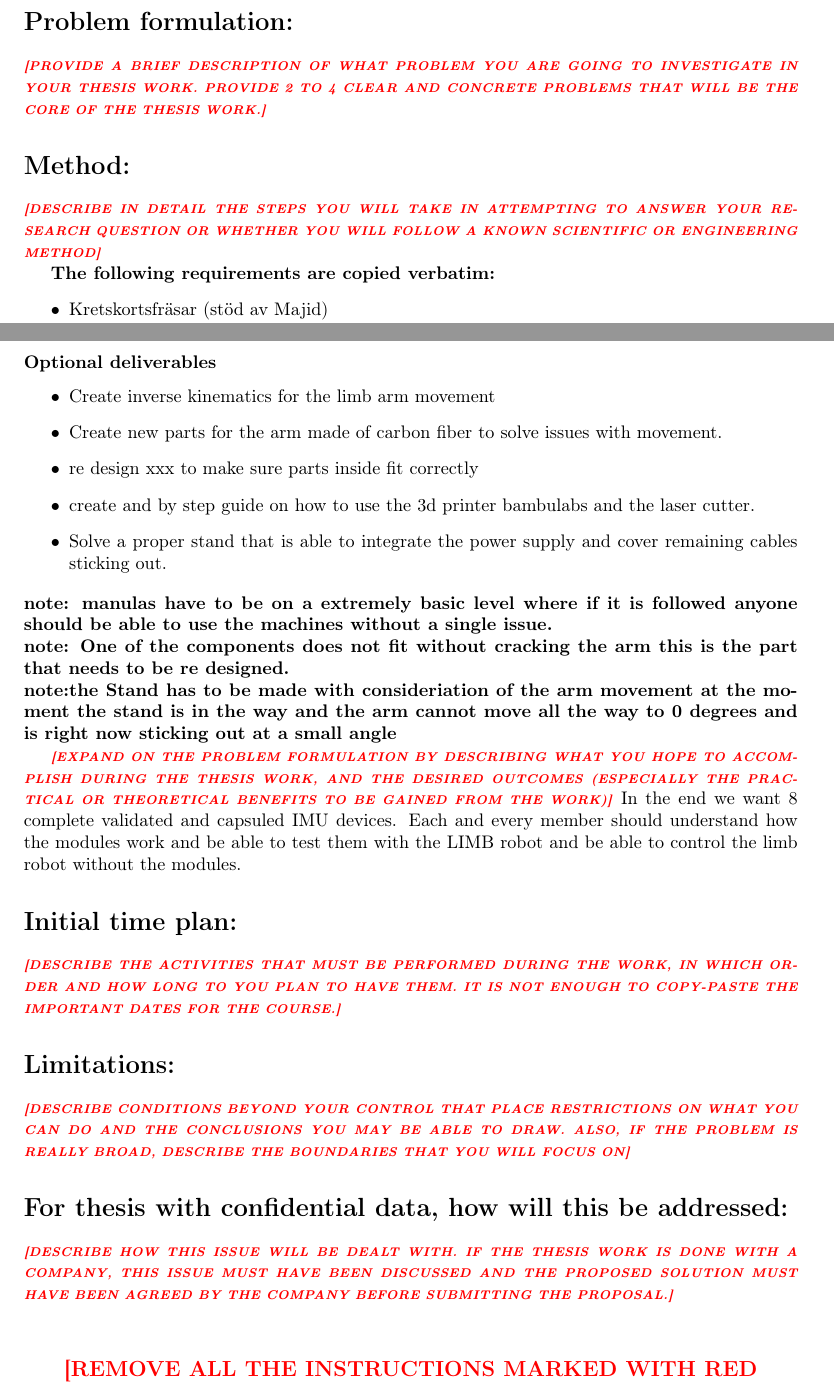
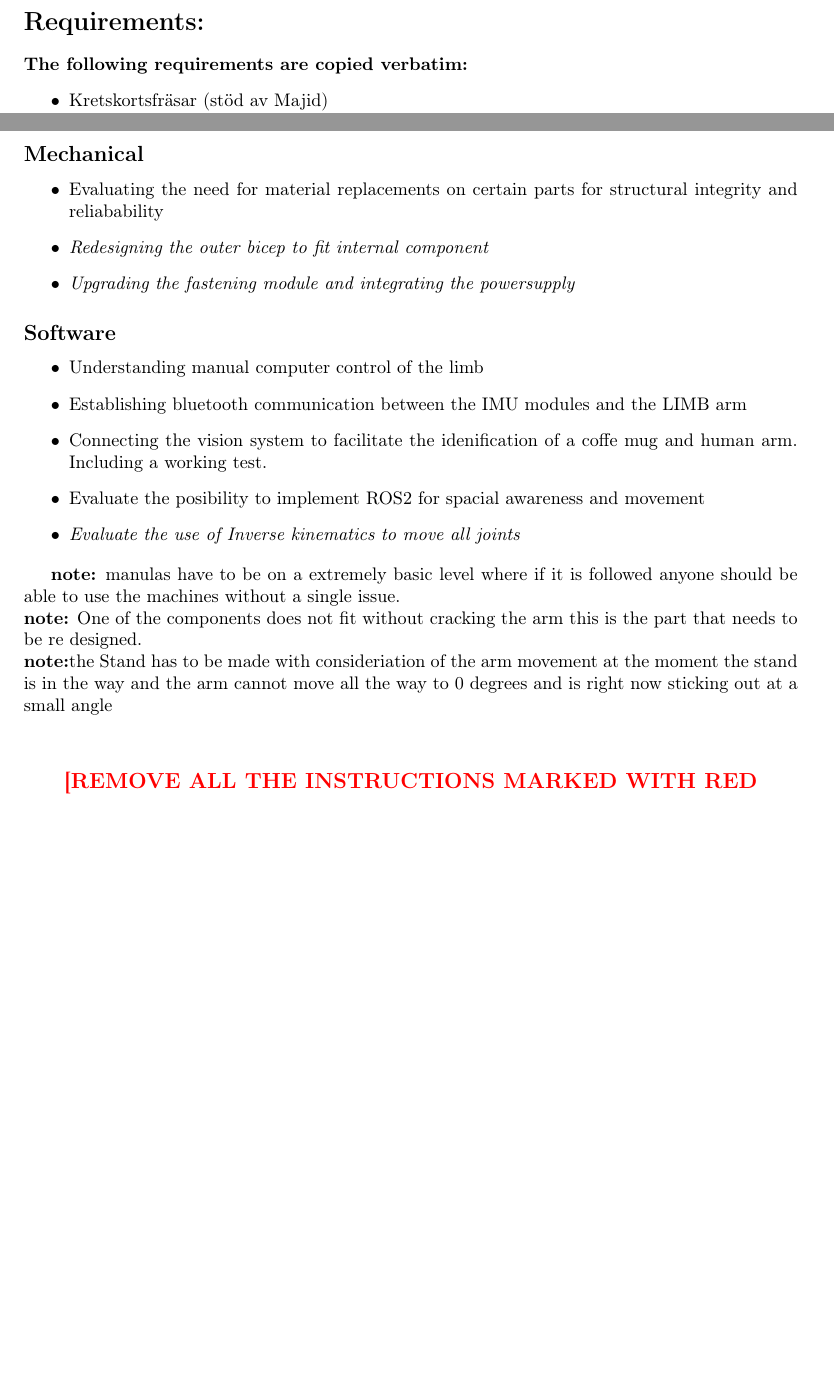
Before and after one commit to TheMechanicalWitch/Electronics-Project-Docs, a LaTeX thesis (proposal/main.tex, which reads proposal/sections/proposal.tex): two parts of pages 2 and 3 of 3, joined at a grey line, cut at the place of the change, the shorter picture padded with empty space. Compiled offline with pdfLaTeX.

Commit message:
Structured the requirements into groups

```diff
--- a/proposal/sections/proposal.tex
+++ b/proposal/sections/proposal.tex
@@ -2,12 +2,12 @@
 %%\alert{[Describe the context of the proposed work. Make it clear how and why, in this context, the problem that you are going to address in your thesis is important]} \cite{Berndtsson607210}
 
 
-\section*{Problem formulation:}
-\alert{[Provide a brief description of what problem you are going to investigate in your thesis work. Provide 2 to 4 clear and concrete problems that will be the core of the thesis work.]}
+%\section*{Problem formulation:}
+%\alert{[Provide a brief description of what problem you are going to investigate in your thesis work. Provide 2 to 4 clear and concrete problems that will be the core of the thesis work.]}
 
 
-\section*{Method:}
-\alert{[Describe in detail the steps you will take in attempting to answer your research question or whether you will follow a known scientific or engineering method]}
+\section*{Requirements:}
+%\alert{[Describe in detail the steps you will take in attempting to answer your research question or whether you will follow a known scientific or engineering method]}
 
 \textbf{The following requirements are copied verbatim:}
 \begin{itemize}
@@ -40,8 +45,4 @@ The project is divided in optional and mandatory deliverables.
 \end{itemize}
-\subsubsection*{Optional deliverables}
+
+\subsection*{Electrical}\nopagebreak
 \begin{itemize}
-  \item Create inverse kinematics for the limb arm movement
-  \item Create new parts for the arm made of carbon fiber to solve issues with movement.
-  \item re design xxx to make sure parts inside fit correctly
-  \item create and by step guide on how to use the 3d printer bambulabs and the laser cutter.
-  \item Solve a proper stand that is able to integrate the power supply and cover remaining cables sticking out.
@@ -48,20 +53,53 @@ The project is divided in optional and mandatory deliverables.
 \end{itemize}
-\textbf{note: manulas have to be on a extremely basic level where if it is followed anyone should be able to use the machines without a single issue.}
+
+\subsection*{Mechanical}\nopagebreak
+\begin{itemize}
+  \item Evaluating the need for material replacements on certain parts for structural integrity and reliabability
+  \item \textit{Redesigning the outer bicep to fit internal component}
+  \item \textit{Upgrading the fastening module and integrating the powersupply}
+\end{itemize}
+
+\subsection*{Software}\nopagebreak
+\begin{itemize}
+  \item Understanding manual computer control of the limb
+  \item Establishing bluetooth communication between the IMU modules and the LIMB arm
+  \item Connecting the vision system to facilitate the idenification of a coffe mug and human arm. Including a working test.
+  \item Evaluate the posibility to implement ROS2 for spacial awareness and movement
+  \item \textit{Evaluate the use of Inverse kinematics to move all joints}
+\end{itemize}
+
+%\section*{Outcomes:}
+%\subsection*{Division}
+%The project is divided in optional and mandatory deliverables.
+%\subsubsection*{Mandatory deliverables}
+%\begin{itemize}
+%  \item Create validate and capsuled 8 IMU PCBS
+%  \item  Create a very specific step by step manual for the wegstr
+%\end{itemize}
+%\subsubsection*{Optional deliverables}
+%\begin{itemize}
+%  \item Create inverse kinematics for the limb arm movement
+%  \item Create new parts for the arm made of carbon fiber to solve issues with movement.
+%  \item re design xxx to make sure parts inside fit correctly
+%  \item create and by step guide on how to use the 3d printer bambulabs and the laser cutter.
+%  \item Solve a proper stand that is able to integrate the power supply and cover remaining cables sticking out.
+%\end{itemize}
+\textbf{note:} manulas have to be on a extremely basic level where if it is followed anyone should be able to use the machines without a single issue.
 \\
-\textbf{note: One of the components does not fit without cracking the arm this is the part that needs to be re designed.}
+\textbf{note:} One of the components does not fit without cracking the arm this is the part that needs to be re designed.
 \\
-\textbf{note:the Stand has to be made with consideriation of the arm movement at the moment the stand is in the way and the arm cannot move all the way to 0 degrees and is right now sticking out at a small angle}
+\textbf{note:}the Stand has to be made with consideriation of the arm movement at the moment the stand is in the way and the arm cannot move all the way to 0 degrees and is right now sticking out at a small angle
 
-\alert{[Expand on the problem formulation by describing what you hope to accomplish during the thesis work, and the desired outcomes (especially the practical or theoretical benefits to be gained from the work)]}
-In the end we want 8 complete validated and capsuled IMU devices. Each and every member should understand how the modules work and be able to test them with the LIMB robot and be able to control the limb robot without the modules.
-\section*{Initial time plan:}
-\alert{[Describe the activities that must be performed during the work, in which order and how long to you plan to have them. It is not enough to copy-paste the important dates for the course.]}
-
-\section*{Limitations:}
-\alert{[Describe conditions beyond your control that place restrictions on what you can do and the conclusions you may be able to draw. Also, if the problem is really broad, describe the boundaries that you will focus on]}
-
-\section*{For thesis with confidential data, how will this be addressed:}
-\alert{[Describe how this issue will be dealt with. If the thesis work is done with a company, this issue must have been discussed and the proposed solution must have been agreed by the company before submitting the proposal.]}
+%\alert{[Expand on the problem formulation by describing what you hope to accomplish during the thesis work, and the desired outcomes (especially the practical or theoretical benefits to be gained from the work)]}
+%In the end we want 8 complete validated and capsuled IMU devices. Each and every member should understand how the modules work and be able to test them with the LIMB robot and be able to control the limb robot without the modules.
+%\section*{Initial time plan:}
+%\alert{[Describe the activities that must be performed during the work, in which order and how long to you plan to have them. It is not enough to copy-paste the important dates for the course.]}
+%
+%\section*{Limitations:}
+%\alert{[Describe conditions beyond your control that place restrictions on what you can do and the conclusions you may be able to draw. Also, if the problem is really broad, describe the boundaries that you will focus on]}
+%
+%\section*{For thesis with confidential data, how will this be addressed:}
+%\alert{[Describe how this issue will be dealt with. If the thesis work is done with a company, this issue must have been discussed and the proposed solution must have been agreed by the company before submitting the proposal.]}
 \vspace{1cm}
 
 \warning{[REMOVE ALL THE INSTRUCTIONS MARKED WITH RED COLOR BEFORE SUBMITTING YOUR PROPOSAL.]}
```
Also changed, not shown: proposal/main.pdf, proposal/sections/proposal.tex (21 more changed lines).
